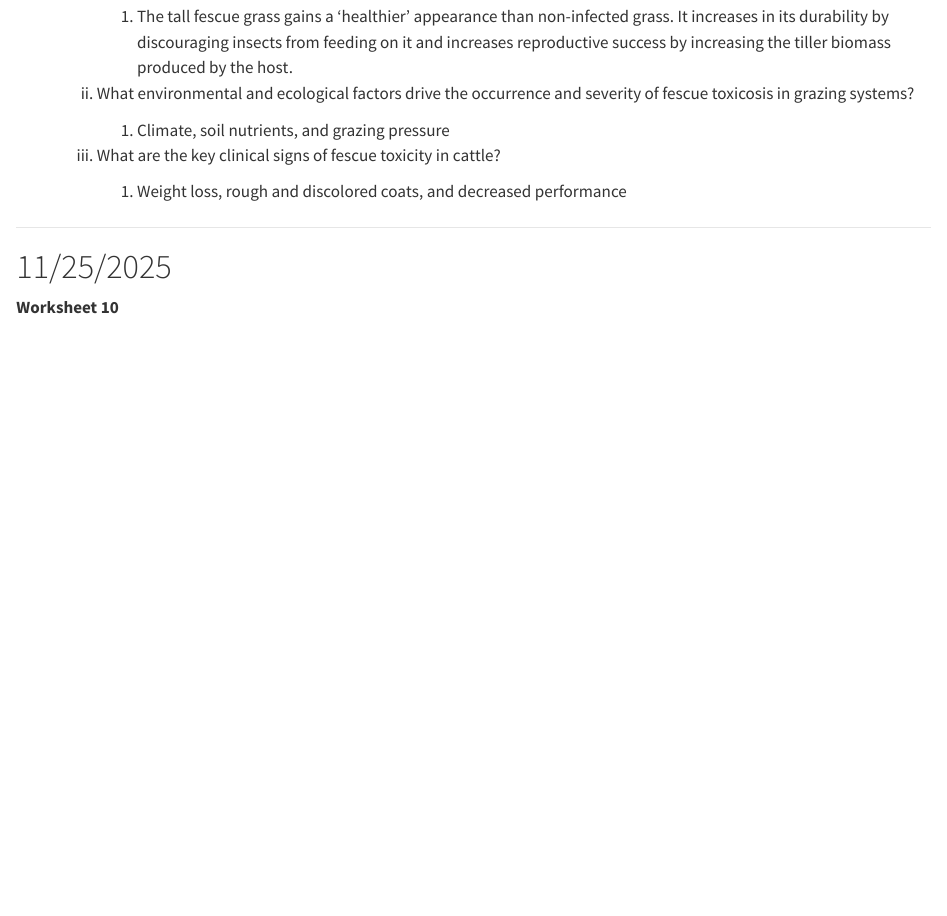
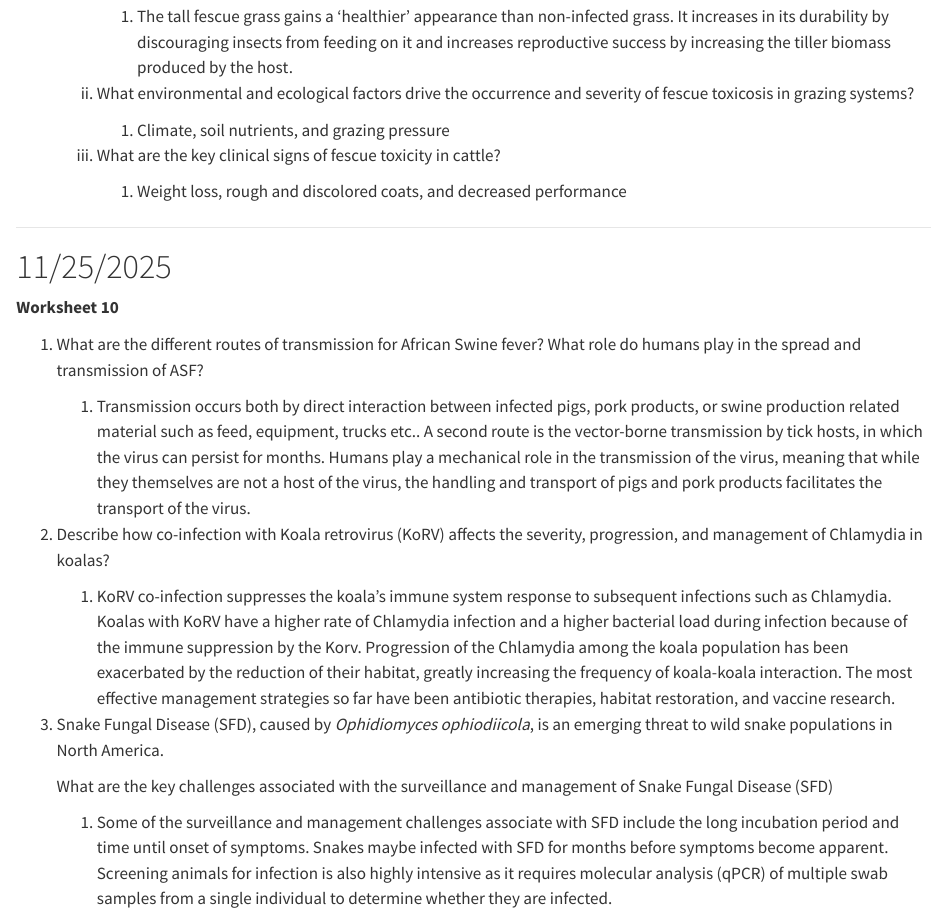
Before and after one commit to lam0142/LAM_DisEco_Fall2025, a Quarto document (Worksheets/LAM_DisEco_Fall2025.qmd): the page in a window 1100 px wide, from 13490 px down. Rendered offline with R 4.5, knitr and Pandoc in place of Quarto, with nearby package versions.

Commit message:
Worksheet 10

```diff
--- a/Worksheets/LAM_DisEco_Fall2025.qmd
+++ b/Worksheets/LAM_DisEco_Fall2025.qmd
@@ -480,3 +480,17 @@ Specific human behaviors that contributed to the zoonotic spread of *Salmonella*
 # 11/25/2025
 
 **Worksheet 10**
+
+1.  What are the different routes of transmission for African Swine fever? What role do humans play in the spread and transmission of ASF?
+
+    1.  Transmission occurs both by direct interaction between infected pigs, pork products, or swine production related material such as feed, equipment, trucks etc.. A second route is the vector-borne transmission by tick hosts, in which the virus can persist for months. Humans play a mechanical role in the transmission of the virus, meaning that while they themselves are not a host of the virus, the handling and transport of pigs and pork products facilitates the transport of the virus.
+
+2.  Describe how co-infection with Koala retrovirus (KoRV) affects the severity, progression, and management of Chlamydia in koalas?
+
+    1.  KoRV co-infection suppresses the koala's immune system response to subsequent infections such as Chlamydia. Koalas with KoRV have a higher rate of Chlamydia infection and a higher bacterial load during infection because of the immune suppression by the Korv. Progression of the Chlamydia among the koala population has been exacerbated by the reduction of their habitat, greatly increasing the frequency of koala-koala interaction. The most effective management strategies so far have been antibiotic therapies, habitat restoration, and vaccine research.
+
+3.  Snake Fungal Disease (SFD), caused by *Ophidiomyces ophiodiicola*, is an emerging threat to wild snake populations in North America.
+
+    What are the key challenges associated with the surveillance and management of Snake Fungal Disease (SFD)
+
+    1.  Some of the surveillance and management challenges associate with SFD include the long incubation period and time until onset of symptoms. Snakes maybe infected with SFD for months before symptoms become apparent. Screening animals for infection is also highly intensive as it requires molecular analysis (qPCR) of multiple swab samples from a single individual to determine whether they are infected.
```
